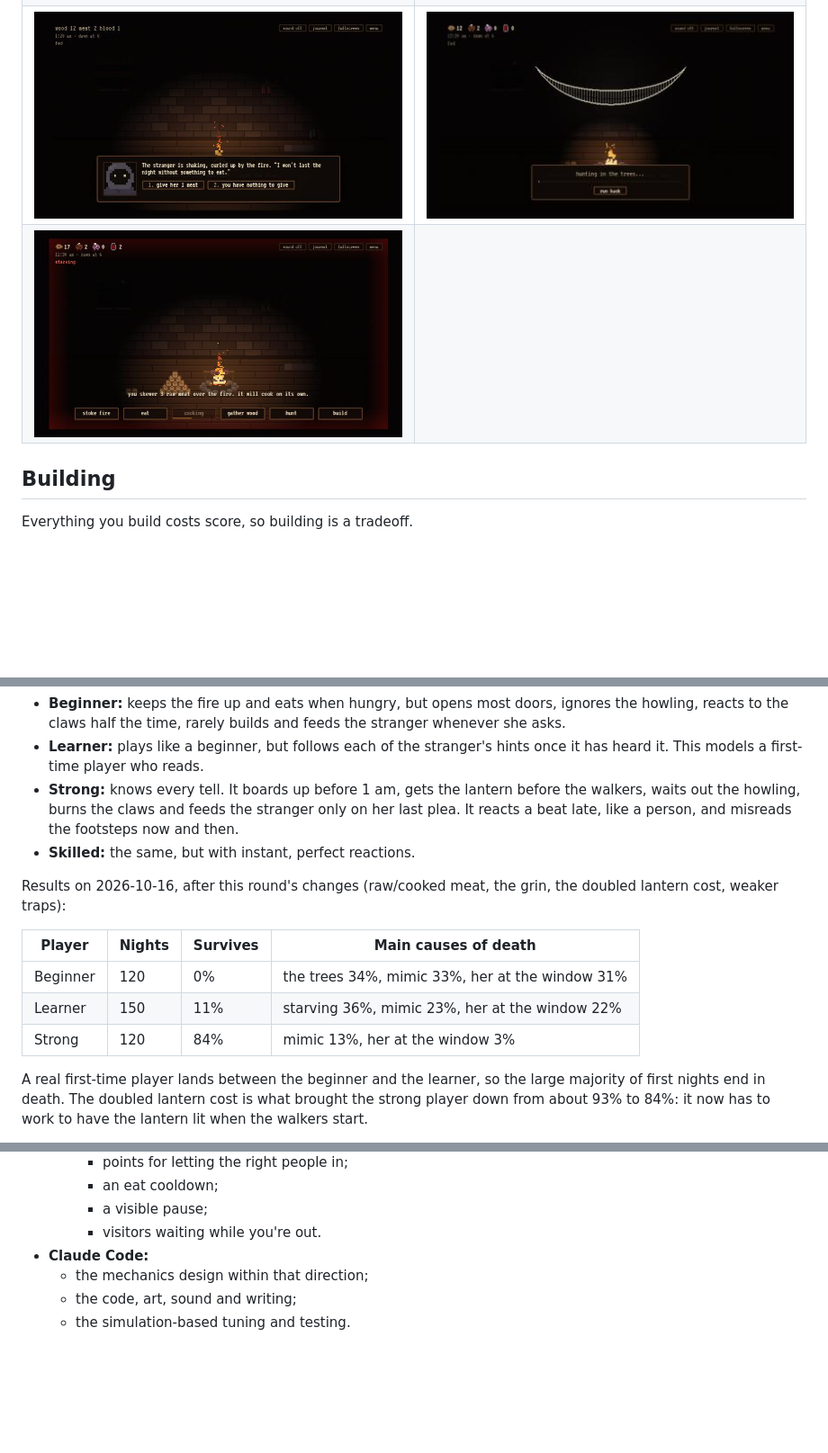
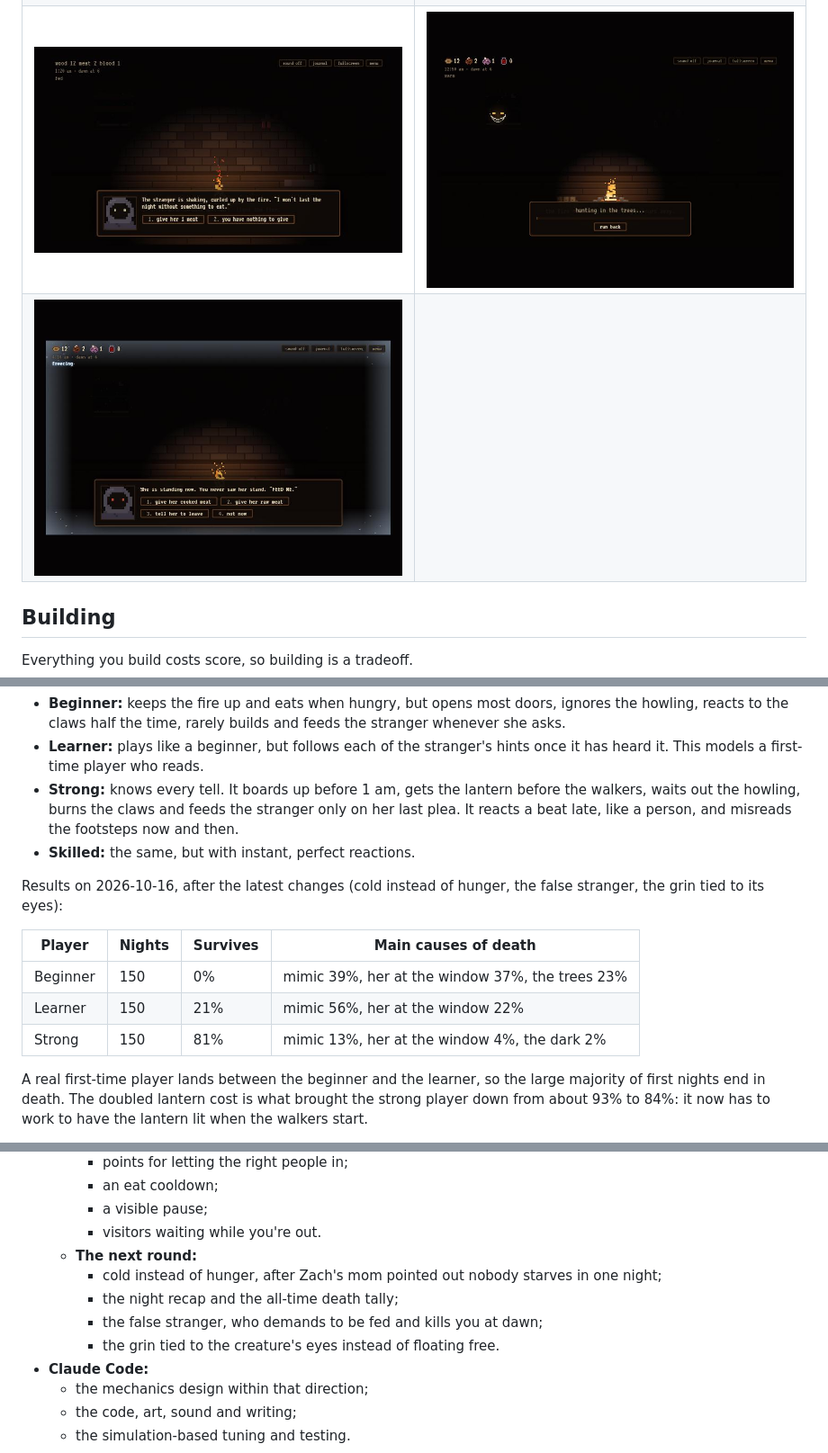
Before and after one commit to Zach-Shirley/firelight, a Markdown page: README.md, 3 parts joined by grey strips. Shown at 90% size. GitHub-like rendering; pictures changed too: docs/away.jpg, docs/cooking.jpg (deleted), docs/false-stranger.jpg (added); blank space fills up the shorter version.

```diff
--- a/README.md
+++ b/README.md
@@ -55,8 +56,8 @@ The mimic can wear any of their voices. Keep the door shut on a real visitor and
 | --- | --- |
 | ![The room, with eyes in the treeline](docs/room.jpg) | ![Her claws through the boards](docs/hand.jpg) |
 | ![A bare window](docs/crawler.jpg) | ![A knock, seen by the blood lantern](docs/knock.jpg) |
-| ![The stranger, starving](docs/plea.jpg) | ![The grin, while you're out](docs/away.jpg) |
-| ![Cooking, while starving](docs/cooking.jpg) | |
+| ![The stranger, starving](docs/plea.jpg) | ![The grin beneath its eyes, while you're out](docs/away.jpg) |
+| ![The false stranger, while you freeze](docs/false-stranger.jpg) | |
 
 ## Building
 
@@ -102,13 +105,13 @@ The top-10 board takes three arcade initials. It's stored in the browser on that
 - **Strong:** knows every tell. It boards up before 1 am, gets the lantern before the walkers, waits out the howling, burns the claws and feeds the stranger only on her last plea. It reacts a beat late, like a person, and misreads the footsteps now and then.
 - **Skilled:** the same, but with instant, perfect reactions.
 
-Results on 2026-10-16, after this round's changes (raw/cooked meat, the grin, the doubled lantern cost, weaker traps):
+Results on 2026-10-16, after the latest changes (cold instead of hunger, the false stranger, the grin tied to its eyes):
 
 | Player | Nights | Survives | Main causes of death |
 | --- | --- | --- | --- |
-| Beginner | 120 | 0% | the trees 34%, mimic 33%, her at the window 31% |
-| Learner | 150 | 11% | starving 36%, mimic 23%, her at the window 22% |
-| Strong | 120 | 84% | mimic 13%, her at the window 3% |
+| Beginner | 150 | 0% | mimic 39%, her at the window 37%, the trees 23% |
+| Learner | 150 | 21% | mimic 56%, her at the window 22% |
+| Strong | 150 | 81% | mimic 13%, her at the window 4%, the dark 2% |
 
 A real first-time player lands between the beginner and the learner, so the large majority of first nights end in death. The doubled lantern cost is what brought the strong player down from about 93% to 84%: it now has to work to have the lantern lit when the walkers start.
 
@@ -259,6 +262,11 @@ Built with heavy AI assistance (Claude Code) under Zach Shirley's direction:
     - an eat cooldown;
     - a visible pause;
     - visitors waiting while you're out.
+  - **The next round:**
+    - cold instead of hunger, after Zach's mom pointed out nobody starves in one night;
+    - the night recap and the all-time death tally;
+    - the false stranger, who demands to be fed and kills you at dawn;
+    - the grin tied to the creature's eyes instead of floating free.
 - **Claude Code:**
   - the mechanics design within that direction;
   - the code, art, sound and writing;
```
Also changed, not shown: other parts of README.md (+9 -6 lines), 5 other files.
